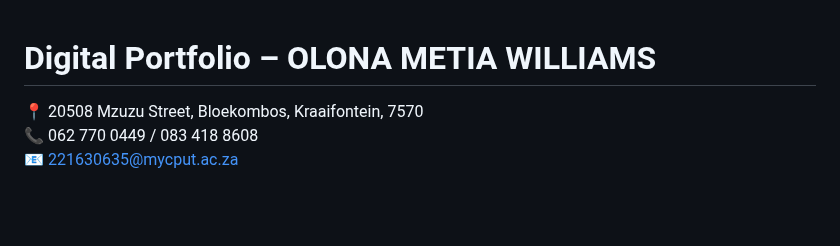
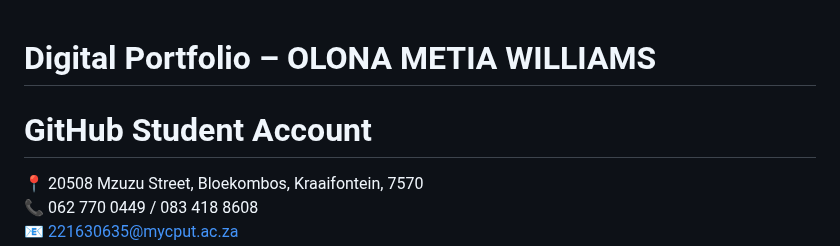
Before and after one commit to Olona-04/Olona-04.Portfolio.github.io, a Markdown page: README.md, the part around the change. GitHub-like rendering; blank space fills up the shorter version.

```diff
--- a/README.md
+++ b/README.md
@@ -1,4 +1,6 @@
 # Digital Portfolio – OLONA METIA WILLIAMS
+
+# GitHub Student Account
 
 📍 20508 Mzuzu Street, Bloekombos, Kraaifontein, 7570
 📞 062 770 0449 / 083 418 8608
```
